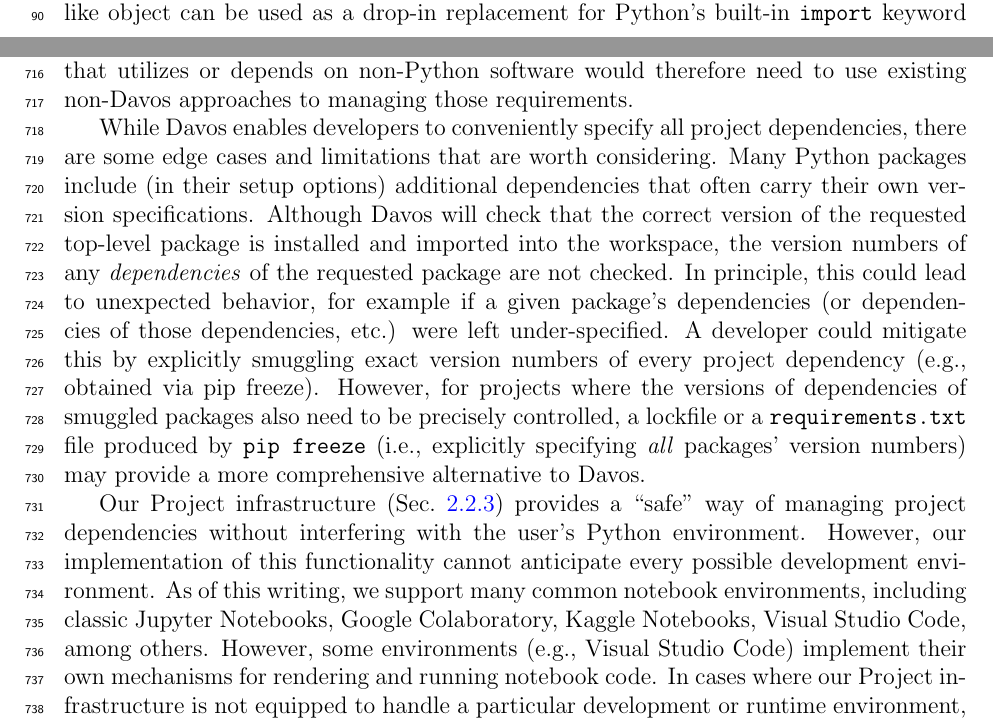
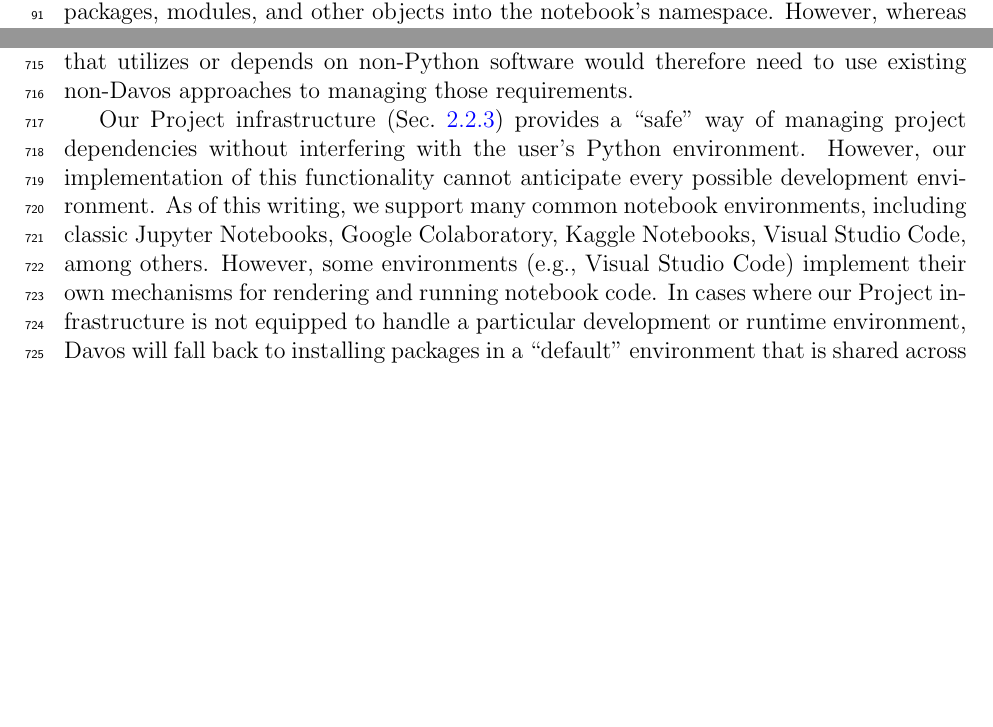
Before and after one commit to ContextLab/davos, a LaTeX paper (paper/main.tex): two parts of pages 5 and 22 of 27 before the commit and two parts of pages 6 and 22 of 27 after it, joined at a grey line, cut at the place of the change, the shorter picture padded with empty space. Compiled offline with pdfLaTeX.

Commit message:
input changes from ContextLab#102

```diff
--- a/paper/main.tex
+++ b/paper/main.tex
@@ -300,7 +300,7 @@ needed.
 Functionally, importing Davos in an IPython notebook enables
 an additional Python keyword: ``\texttt{smuggle}'' (see
 Sec.~\ref{subsec:implementation} for details on how this works).
-The \texttt{smuggle} keyword-like object can be used as a drop-in
+The \texttt{smuggle} keyword can be used as a drop-in
 replacement for Python's built-in \texttt{import} keyword to load
 packages, modules, and other objects into the notebook's namespace.
 However, whereas \texttt{import} will fail if the requested package is
@@ -1009,22 +1009,6 @@ other languages (e.g., in a mixed Python and R notebook), cannot be
 software would therefore need to use existing non-Davos approaches to managing
 those requirements.
 
-While Davos enables developers to conveniently specify all project
-dependencies, there are some edge cases and limitations that are worth
-considering. Many Python packages include (in their setup options) additional
-dependencies that often carry their own version specifications. Although Davos
-will check that the correct version of the requested top-level package is
-installed and imported into the workspace, the version numbers of any
-\textit{dependencies} of the requested package are not checked. In principle,
-this could lead to unexpected behavior, for example if a given package's
-dependencies (or dependencies of those dependencies, etc.) were left
-under-specified. A developer could mitigate this by explicitly smuggling exact
-version numbers of every project dependency (e.g., obtained via pip freeze).
-However, for projects where the versions of dependencies of smuggled packages
-also need to be precisely controlled, a lockfile or a \texttt{requirements.txt}
-file produced by \texttt{pip freeze} (i.e., explicitly specifying \textit{all} packages'
-version numbers) may provide a more comprehensive alternative to Davos.
-
 Our Project infrastructure (Sec.~\ref{subsec:projects}) provides a ``safe'' way
 of managing project dependencies without interfering with the user's Python
 environment. However, our implementation of this functionality cannot
```
Also changed, not shown: paper/main.pdf, paper/main.tex (10 more changed lines).
